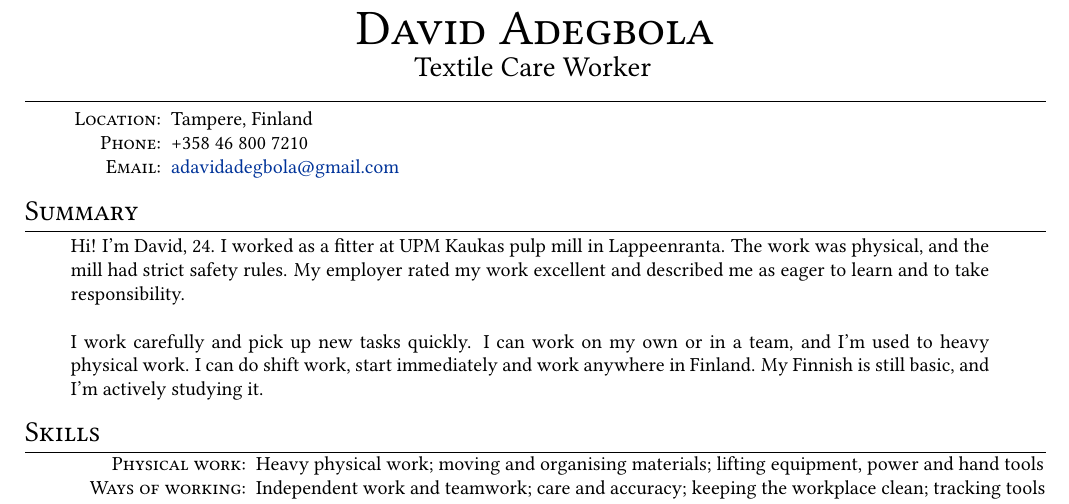
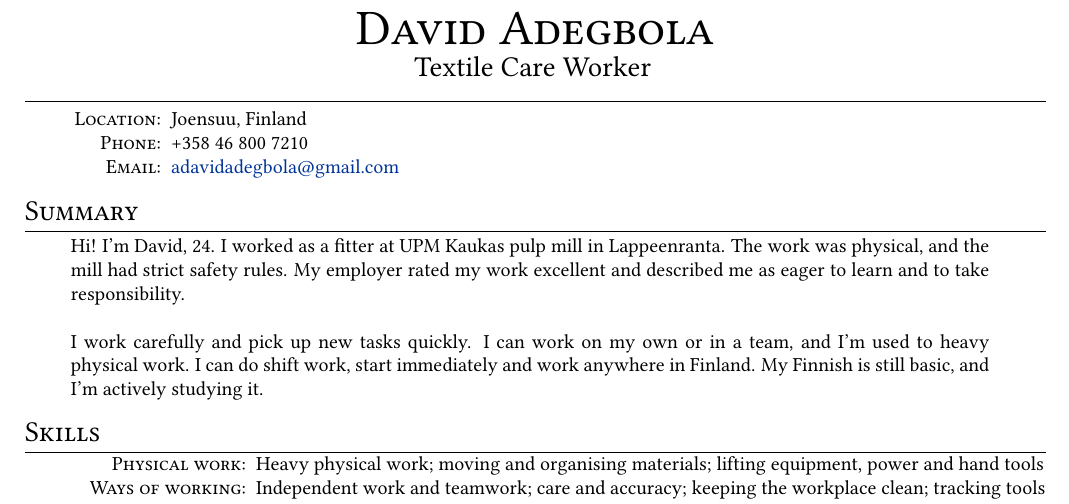
Before and after one commit to david-adegbola/cv, a LaTeX CV (roles/textile-care-worker/cv-en.tex): part of the page, cut so that both start at the same text. Compiled offline with pdfLaTeX.

Commit message:
Update CV: Textile Care Worker location to Joensuu

```diff
--- a/roles/textile-care-worker/cv-en.tex
+++ b/roles/textile-care-worker/cv-en.tex
@@ -20,7 +20,7 @@
 
 \hrule
 \vspace{0.5em}
-\cvline[2.4cm]{\cvt{location}:}{Tampere, Finland}
+\cvline[2.4cm]{\cvt{location}:}{Joensuu, Finland}
 \cvline[2.4cm]{\cvt{phone}:}{+358 46 800 7210}
 \cvline[2.4cm]{\cvt{email}:}{\href{mailto:adavidadegbola@gmail.com}{adavidadegbola@gmail.com}}
 \end{cvheader}
```
Also changed, not shown: roles/textile-care-worker/cv-fi.tex (+1 -1 lines).
